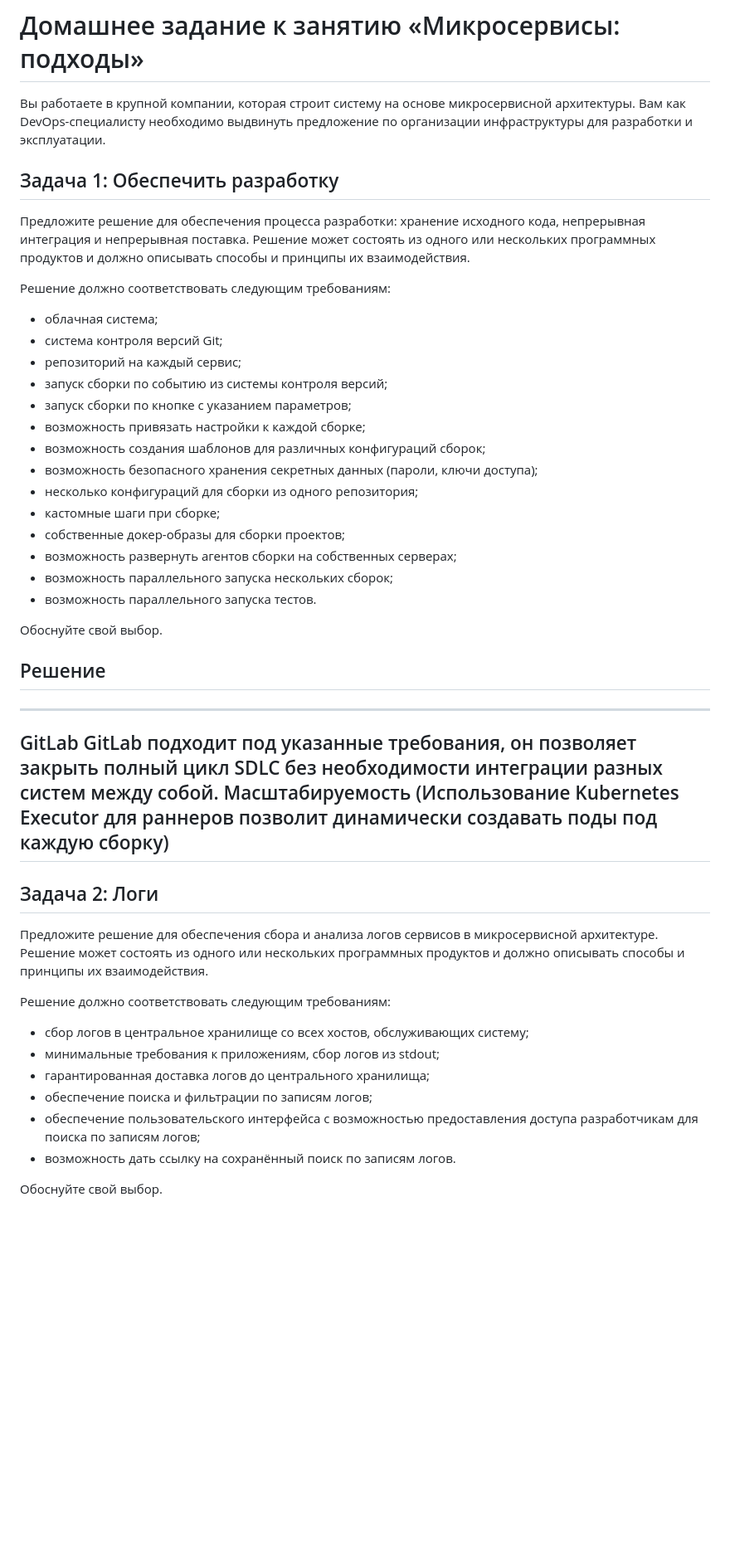
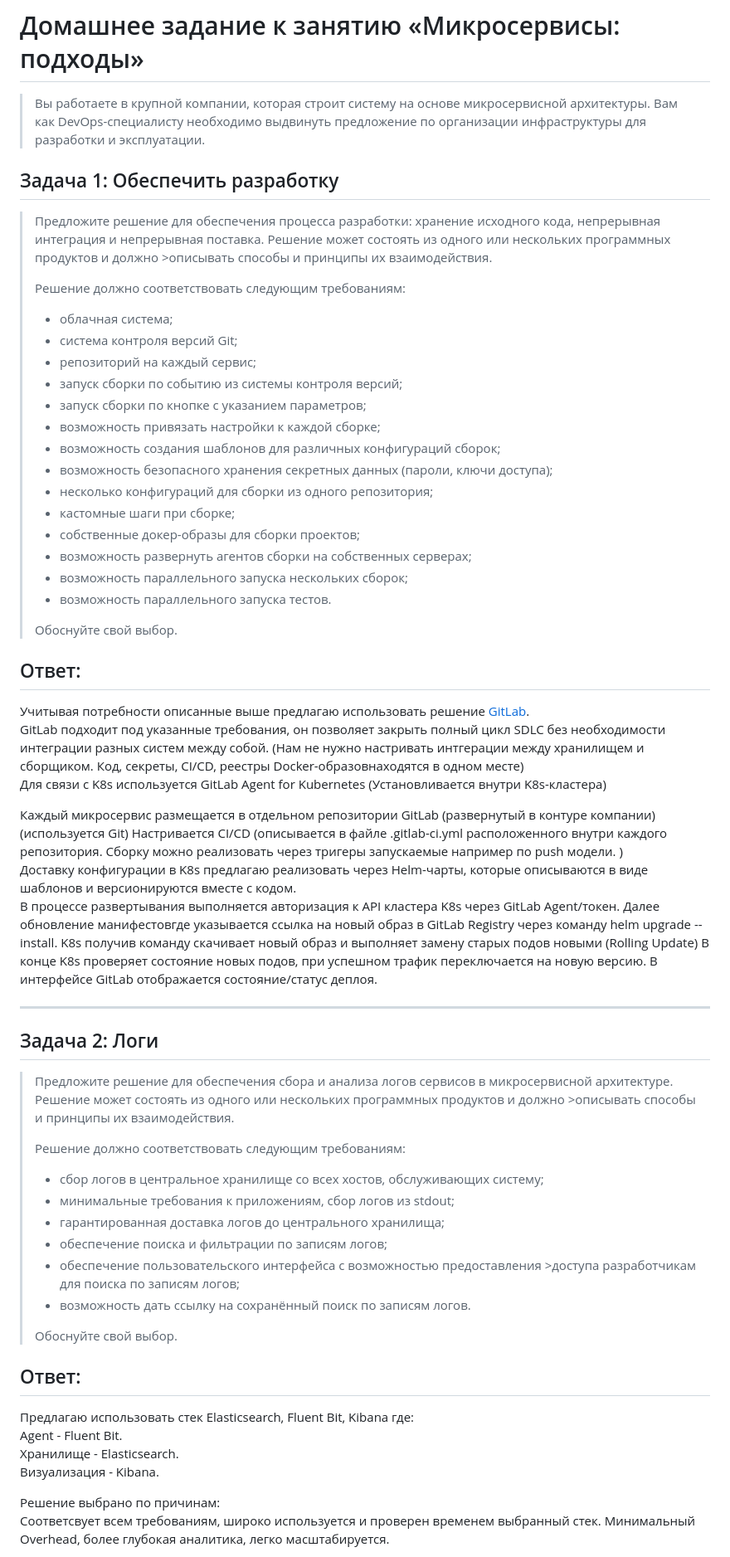
Before and after one commit to cpskoshel/devops-netology, a Markdown page: micros/approaches/README.md, the part around one of its changes. Shown at 83% size. Drawn GitHub-style; blank space fills up the shorter version.

Commit message:
micros app adjustment

```diff
--- a/micros/approaches/README.md
+++ b/micros/approaches/README.md
@@ -1,51 +1,64 @@
 # Домашнее задание к занятию «Микросервисы: подходы»
 
-Вы работаете в крупной компании, которая строит систему на основе микросервисной архитектуры.
-Вам как DevOps-специалисту необходимо выдвинуть предложение по организации инфраструктуры для разработки и эксплуатации.
+>Вы работаете в крупной компании, которая строит систему на основе микросервисной архитектуры.
+>Вам как DevOps-специалисту необходимо выдвинуть предложение по организации инфраструктуры для разработки и эксплуатации.
 
 
 ## Задача 1: Обеспечить разработку
 
-Предложите решение для обеспечения процесса разработки: хранение исходного кода, непрерывная интеграция и непрерывная поставка.
-Решение может состоять из одного или нескольких программных продуктов и должно описывать способы и принципы их взаимодействия.
+>Предложите решение для обеспечения процесса разработки: хранение исходного кода, непрерывная интеграция и непрерывная поставка.
+>Решение может состоять из одного или нескольких программных продуктов и должно >описывать способы и принципы их взаимодействия.
+>
+>Решение должно соответствовать следующим требованиям:
+>- облачная система;
+>- система контроля версий Git;
+>- репозиторий на каждый сервис;
+>- запуск сборки по событию из системы контроля версий;
+>- запуск сборки по кнопке с указанием параметров;
+>- возможность привязать настройки к каждой сборке;
+>- возможность создания шаблонов для различных конфигураций сборок;
+>- возможность безопасного хранения секретных данных (пароли, ключи доступа);
+>- несколько конфигураций для сборки из одного репозитория;
+>- кастомные шаги при сборке;
+>- собственные докер-образы для сборки проектов;
+>- возможность развернуть агентов сборки на собственных серверах;
+>- возможность параллельного запуска нескольких сборок;
+>- возможность параллельного запуска тестов.
+>
+>Обоснуйте свой выбор.
 
-Решение должно соответствовать следующим требованиям:
-- облачная система;
-- система контроля версий Git;
-- репозиторий на каждый сервис;
-- запуск сборки по событию из системы контроля версий;
-- запуск сборки по кнопке с указанием параметров;
-- возможность привязать настройки к каждой сборке;
-- возможность создания шаблонов для различных конфигураций сборок;
-- возможность безопасного хранения секретных данных (пароли, ключи доступа);
-- несколько конфигураций для сборки из одного репозитория;
-- кастомные шаги при сборке;
-- собственные докер-образы для сборки проектов;
-- возможность развернуть агентов сборки на собственных серверах;
-- возможность параллельного запуска нескольких сборок;
-- возможность параллельного запуска тестов.
+## Ответ:
+Учитывая потребности описанные выше предлагаю использовать решение [GitLab](https://about.gitlab.com).
+GitLab подходит под указанные требования, он позволяет закрыть полный цикл SDLC без необходимости интеграции разных систем между собой. (Нам не нужно настривать интгерации между хранилищем и сборщиком. Код, секреты, CI/CD, реестры Docker-образовнаходятся в одном месте)
+Для связи с K8s используется GitLab Agent for Kubernetes (Установливается внутри K8s-кластера)
 
-Обоснуйте свой выбор.
+Каждый микросервис размещается в отдельном репозитории GitLab (развернутый в контуре компании)(используется Git)
+Настривается CI/CD (описывается в файле .gitlab-ci.yml расположенного внутри каждого репозитория. Сборку можно реализовать через тригеры запускаемые например по push модели. )
+Доставку конфигурации в K8s предлагаю реализовать через Helm-чарты, которые описываются в виде шаблонов и версионируются вместе с кодом.
+В процессе развертывания выполняется авторизация к API кластера K8s через GitLab Agent/токен. Далее обновление манифестовгде указывается ссылка на новый образ в GitLab Registry через команду helm upgrade --install. K8s получив команду скачивает новый образ и выполняет замену старых подов новыми (Rolling Update) В конце K8s проверяет состояние новых подов, при успешном трафик переключается на новую версию. В интерфейсе GitLab отображается состояние/статус деплоя.
 
-## Решение
 ---
-GitLab
-GitLab подходит под указанные требования, он позволяет закрыть полный цикл SDLC без необходимости интеграции разных систем между собой.
-Масштабируемость (Использование Kubernetes Executor для раннеров позволит динамически создавать поды под каждую сборку)
----
-
 ## Задача 2: Логи
 
-Предложите решение для обеспечения сбора и анализа логов сервисов в микросервисной архитектуре.
-Решение может состоять из одного или нескольких программных продуктов и должно описывать способы и принципы их взаимодействия.
+>Предложите решение для обеспечения сбора и анализа логов сервисов в микросервисной архитектуре.
+>Решение может состоять из одного или нескольких программных продуктов и должно >описывать способы и принципы их взаимодействия.
+>
+>Решение должно соответствовать следующим требованиям:
+>- сбор логов в центральное хранилище со всех хостов, обслуживающих систему;
+>- минимальные требования к приложениям, сбор логов из stdout;
+>- гарантированная доставка логов до центрального хранилища;
+>- обеспечение поиска и фильтрации по записям логов;
+>- обеспечение пользовательского интерфейса с возможностью предоставления >доступа разработчикам для поиска по записям логов;
+>- возможность дать ссылку на сохранённый поиск по записям логов.
+>
+>Обоснуйте свой выбор.
 
-Решение должно соответствовать следующим требованиям:
-- сбор логов в центральное хранилище со всех хостов, обслуживающих систему;
-- минимальные требования к приложениям, сбор логов из stdout;
-- гарантированная доставка логов до центрального хранилища;
-- обеспечение поиска и фильтрации по записям логов;
-- обеспечение пользовательского интерфейса с возможностью предоставления доступа разработчикам для поиска по записям логов;
-- возможность дать ссылку на сохранённый поиск по записям логов.
+## Ответ:
+Предлагаю использовать стек Elasticsearch, Fluent Bit, Kibana где:
+Agent - Fluent Bit.
+Хранилище - Elasticsearch.
+Визуализация - Kibana.
 
-Обоснуйте свой выбор.
+Решение выбрано по причинам:
+Соответсвует всем требованиям, широко используется и проверен временем выбранный стек. Минимальный Overhead, более глубокая аналитика, легко масштабируется.
 
```
Also changed, not shown: other parts of micros/approaches/README.md (+36 -29 lines).
